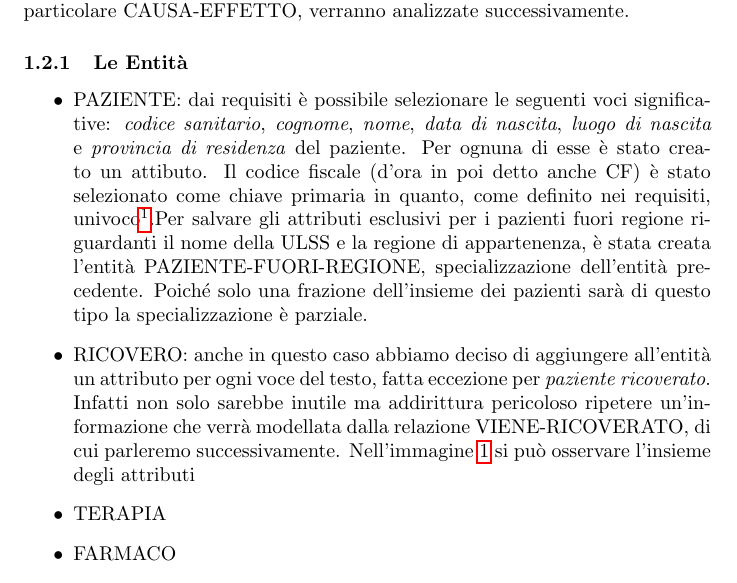
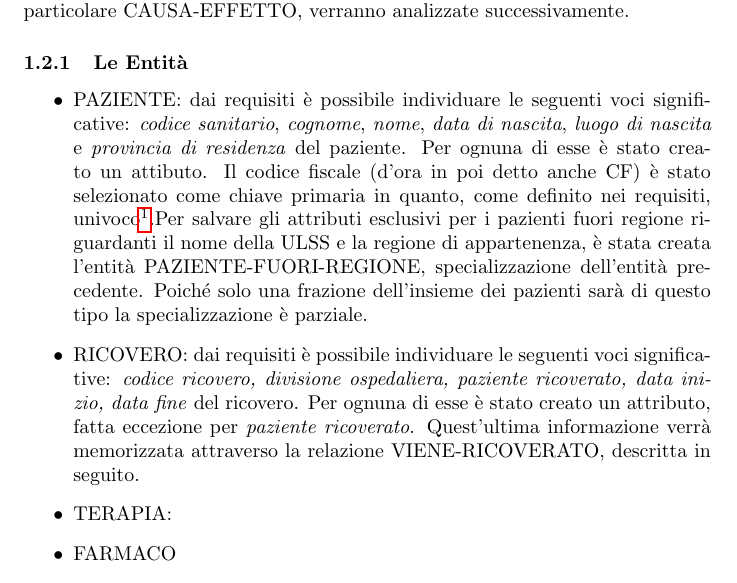
Before and after one commit to Nyriu/BD_Add_Poz_Mun, a LaTeX document (relazione.tex): part of page 4 of 12, cut so that both start at the same text. Compiled offline with pdfLaTeX.

Commit message:
entità ricovero

```diff
--- a/relazione.tex
+++ b/relazione.tex
@@ -128,18 +128,21 @@ L'entità DIAGNOSI e le rimanenti relazioni, in particolare CAUSA-EFFETTO, verra
 
 \subsubsection{Le Entità} % TODO sarebbe meglio creare subsubsubsection o paragrafi per ogni entità?
     \begin{itemize}
-        \item PAZIENTE: dai requisiti è possibile selezionare le seguenti voci significative: \textit{codice sanitario}, \textit{cognome}, \textit{nome}, \textit{data di nascita}, \textit{luogo di nascita} e \textit{provincia di residenza} del paziente.
+        \item PAZIENTE: dai requisiti è possibile individuare le seguenti voci significative: \textit{codice sanitario}, \textit{cognome}, \textit{nome}, \textit{data di nascita}, \textit{luogo di nascita} e \textit{provincia di residenza} del paziente.
           Per ognuna di esse è stato creato un attibuto. Il codice fiscale (d'ora in poi detto anche CF) è stato selezionato come chiave primaria in quanto,
           come definito nei requisiti, univoco\footnote{Proprietà fondamentale di un attributo per la definizione di esso come chiave primaria.}.%Ricordiamo la definizione di chiave primaria univoca e sottoinsieme minimo TODO
           Per salvare gli attributi esclusivi per i pazienti fuori regione riguardanti il nome della ULSS e la regione di appartenenza, è stata creata l'entità PAZIENTE-FUORI-REGIONE, specializzazione dell'entità precedente.
           Poiché solo una frazione dell'insieme dei pazienti sarà di questo tipo la specializzazione è parziale.
-          % TODO bisogna dirlo che è disgiunta?
 
-        \item RICOVERO: anche in questo caso abbiamo deciso di aggiungere all'entità un attributo per ogni voce del testo, fatta eccezione per \textit{paziente ricoverato}.
-          Infatti non solo sarebbe inutile ma addirittura pericoloso ripetere un'informazione che verrà modellata dalla relazione VIENE-RICOVERATO, di cui parleremo successivamente.
-          Nell'immagine \ref{schema_ER_progettazione_modello} si può osservare l'insieme degli attributi
+        \item RICOVERO: dai requisiti è possibile individuare le seguenti voci
+              significative: \textit{codice ricovero, divisione ospedaliera,
+              paziente ricoverato, data inizio, data fine} del ricovero. Per
+              ognuna di esse è stato creato un attributo, fatta eccezione per
+              \textit{paziente ricoverato}. Quest'ultima informazione verrà
+              memorizzata attraverso la relazione VIENE-RICOVERATO, descritta
+              in seguito.
 
-        \item TERAPIA
+        \item TERAPIA:
 
         \item FARMACO
 
```
Also changed, not shown: relazione.pdf.
